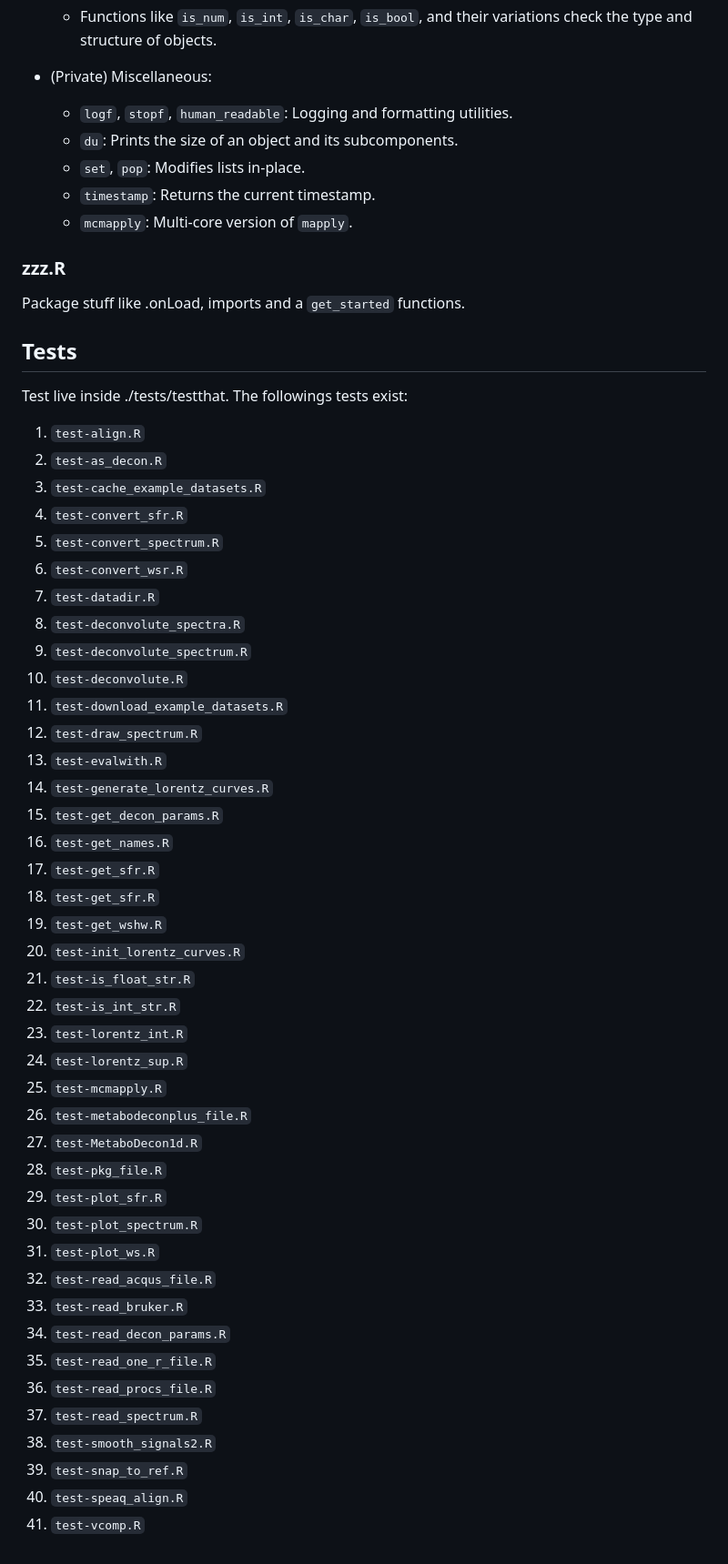
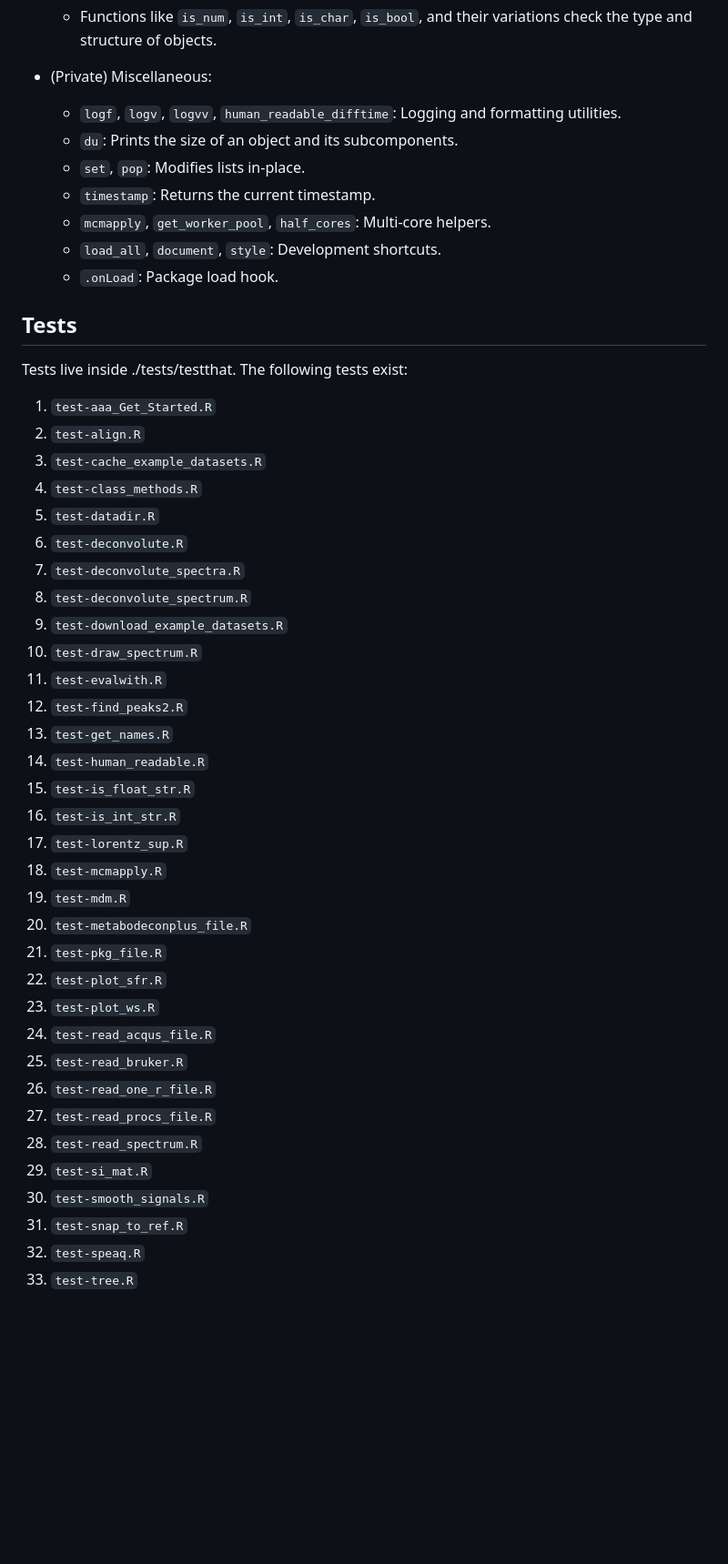
Before and after one commit to spang-lab/metabodeconplus, a Markdown page: CLAUDE.md, the part around one of its changes. Shown at 91% size. Drawn GitHub-style; blank space fills up the shorter version.

Commit message:
Update CLAUDE.md to the current code base
Refresh version, project structure, module and test listings to match the
files in R/ and tests/testthat and the NAMESPACE exports.

```diff
--- a/CLAUDE.md
+++ b/CLAUDE.md
@@ -456,58 +470,48 @@ Utility functions for unit conversion, file handling, user input, type checking,
   - Functions like `is_num`, `is_int`, `is_char`, `is_bool`, and their variations check the type and structure of objects.
 
 - (Private) Miscellaneous:
-  - `logf`, `stopf`, `human_readable`: Logging and formatting utilities.
+  - `logf`, `logv`, `logvv`, `human_readable_difftime`: Logging and formatting utilities.
   - `du`: Prints the size of an object and its subcomponents.
   - `set`, `pop`: Modifies lists in-place.
   - `timestamp`: Returns the current timestamp.
-  - `mcmapply`: Multi-core version of `mapply`.
-
-### zzz.R
-
-Package stuff like .onLoad, imports and a `get_started` functions.
+  - `mcmapply`, `get_worker_pool`, `half_cores`: Multi-core helpers.
+  - `load_all`, `document`, `style`: Development shortcuts.
+  - `.onLoad`: Package load hook.
 
 ## Tests
 
-Test live inside ./tests/testthat. The followings tests exist:
+Tests live inside ./tests/testthat. The following tests exist:
 
-1. `test-align.R`
-2. `test-as_decon.R`
+1. `test-aaa_Get_Started.R`
+2. `test-align.R`
 3. `test-cache_example_datasets.R`
-4. `test-convert_sfr.R`
-6. `test-convert_spectrum.R`
-7. `test-convert_wsr.R`
-8. `test-datadir.R`
-9.  `test-deconvolute_spectra.R`
-10. `test-deconvolute_spectrum.R`
-11. `test-deconvolute.R`
-12. `test-download_example_datasets.R`
-13. `test-draw_spectrum.R`
-14. `test-evalwith.R`
-15. `test-generate_lorentz_curves.R`
-16. `test-get_decon_params.R`
-17. `test-get_names.R`
-18. `test-get_sfr.R`
-19. `test-get_sfr.R`
-20. `test-get_wshw.R`
-21. `test-init_lorentz_curves.R`
-22. `test-is_float_str.R`
-23. `test-is_int_str.R`
-24. `test-lorentz_int.R`
-25. `test-lorentz_sup.R`
-26. `test-mcmapply.R`
-27. `test-metabodeconplus_file.R`
-28. `test-MetaboDecon1d.R`
-29. `test-pkg_file.R`
-30. `test-plot_sfr.R`
-31. `test-plot_spectrum.R`
-32. `test-plot_ws.R`
-33. `test-read_acqus_file.R`
-34. `test-read_bruker.R`
-35. `test-read_decon_params.R`
-36. `test-read_one_r_file.R`
-37. `test-read_procs_file.R`
-38. `test-read_spectrum.R`
-39. `test-smooth_signals2.R`
-40. `test-snap_to_ref.R`
-41. `test-speaq_align.R`
-42. `test-vcomp.R`
+4. `test-class_methods.R`
+5. `test-datadir.R`
+6. `test-deconvolute.R`
+7. `test-deconvolute_spectra.R`
+8. `test-deconvolute_spectrum.R`
+9. `test-download_example_datasets.R`
+10. `test-draw_spectrum.R`
+11. `test-evalwith.R`
+12. `test-find_peaks2.R`
+13. `test-get_names.R`
+14. `test-human_readable.R`
+15. `test-is_float_str.R`
+16. `test-is_int_str.R`
+17. `test-lorentz_sup.R`
+18. `test-mcmapply.R`
+19. `test-mdm.R`
+20. `test-metabodeconplus_file.R`
+21. `test-pkg_file.R`
+22. `test-plot_sfr.R`
+23. `test-plot_ws.R`
+24. `test-read_acqus_file.R`
+25. `test-read_bruker.R`
+26. `test-read_one_r_file.R`
+27. `test-read_procs_file.R`
+28. `test-read_spectrum.R`
+29. `test-si_mat.R`
+30. `test-smooth_signals.R`
+31. `test-snap_to_ref.R`
+32. `test-speaq.R`
+33. `test-tree.R`
```
Also changed, not shown: other parts of CLAUDE.md (+106 -92 lines).
